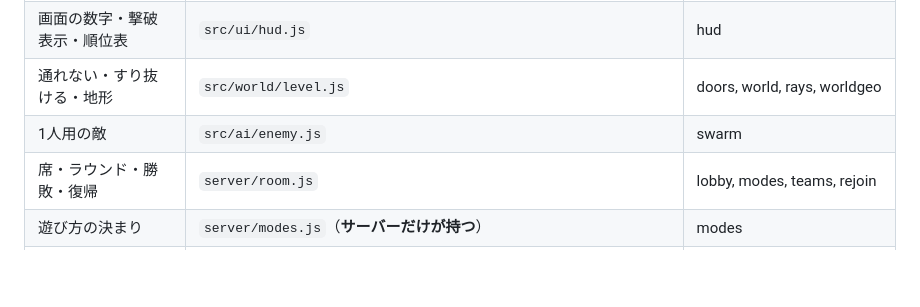
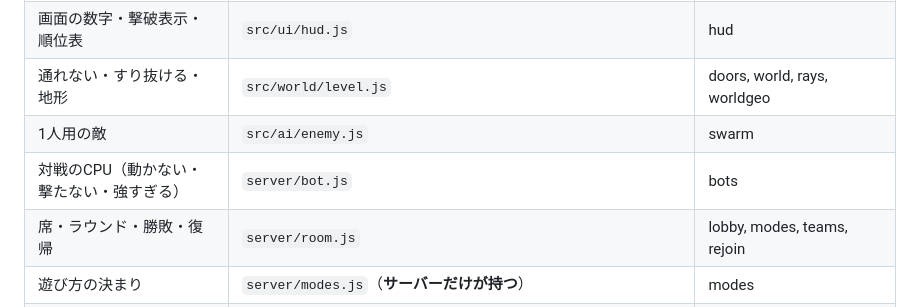
Before and after one commit to Reiginal/fps, a Markdown page: CLAUDE.md, the part around the change. GitHub-like rendering; blank space fills up the shorter version.

```diff
--- a/CLAUDE.md
+++ b/CLAUDE.md
@@ -71,6 +71,7 @@ node tools/map.mjs 発砲    # 「発砲」を含む区切りがどのファイ
 | 画面の数字・撃破表示・順位表 | `src/ui/hud.js` | hud |
 | 通れない・すり抜ける・地形 | `src/world/level.js` | doors, world, rays, worldgeo |
 | 1人用の敵 | `src/ai/enemy.js` | swarm |
+| 対戦のCPU（動かない・撃たない・強すぎる） | `server/bot.js` | bots |
 | 席・ラウンド・勝敗・復帰 | `server/room.js` | lobby, modes, teams, rejoin |
 | 遊び方の決まり | `server/modes.js`（**サーバーだけが持つ**） | modes |
 | 送る項目を足す・食い違う | `src/net/protocol.js` を**両側同時に** | protocol |
```
Also changed, not shown: やりたいこと.md (+9 -2 lines).
